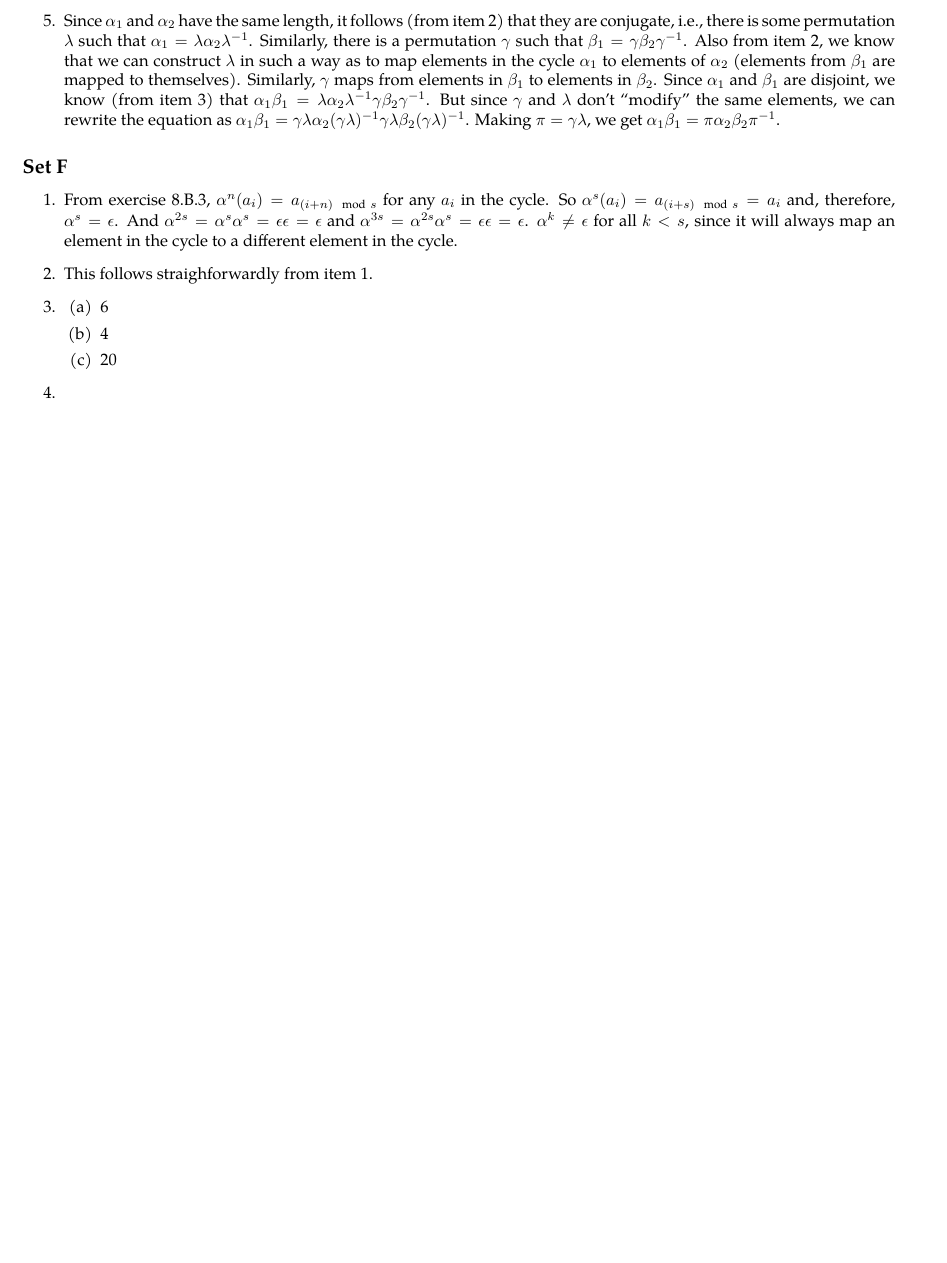
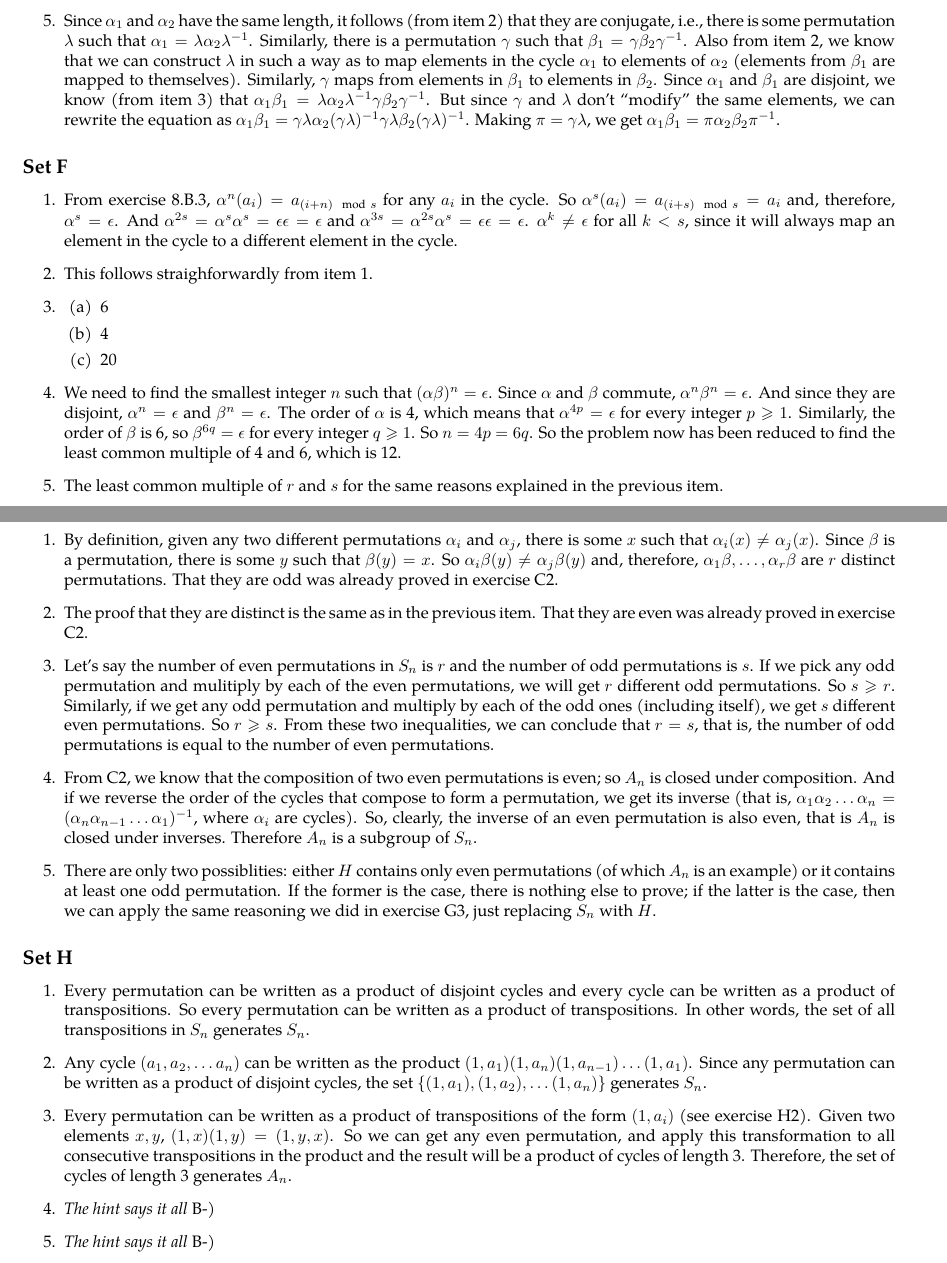
Before and after one commit to otaviomacedo/abstract-algebra, a LaTeX document (solutions.tex): part of page 27 of 27 before the commit and two parts of pages 27 and 28 of 28 after it, the two joined at a grey line, cut so that both start at the same text, the shorter picture padded with empty space. Compiled offline with XeLaTeX; a missing font is replaced by an installed copy or a similar font.

Commit message:
More exercises

```diff
--- a/solutions.tex
+++ b/solutions.tex
@@ -1786,7 +1786,35 @@ In the following items, $*$ means ``any symbol'', and $!x$ means ``any symbol ex
             \item 20
         \end{enumerate}
 
-    \item
+    \item We need to find the smallest integer $n$ such that $(\alpha\beta)^n = \epsilon$. Since $\alpha$ and $\beta$ commute, $\alpha^n\beta^n = \epsilon$. And since they are disjoint, $\alpha^n = \epsilon$ and $\beta^n = \epsilon$. The order of $\alpha$ is 4, which means that $\alpha^{4p} = \epsilon$ for every integer $p \geqslant 1$. Similarly, the order of $\beta$ is 6, so $\beta^{6q} = \epsilon$ for every integer $q \geqslant 1$. So $n = 4p = 6q$. So the problem now has been reduced to find the least common multiple of 4 and 6, which is 12.
+
+    \item The least common multiple of $r$ and $s$ for the same reasons explained in the previous item.
+\end{enumerate}
+
+\subsection{Set G}
+\begin{enumerate}
+    \item By definition, given any two different permutations $\alpha_i$ and $\alpha_j$, there is some $x$ such that $\alpha_i(x) \ne \alpha_j(x)$. Since $\beta$ is a permutation, there is some $y$ such that $\beta(y) = x$. So $\alpha_i\beta(y) \ne \alpha_j\beta(y)$ and, therefore, $\alpha_1\beta, \ldots, \alpha_r\beta$ are $r$ distinct permutations. That they are odd was already proved in exercise C2.
+
+    \item The proof that they are distinct is the same as in the previous item. That they are even was already proved in exercise C2.
+
+    \item Let's say the number of even permutations in $S_n$ is $r$ and the number of odd permutations is $s$. If we pick any odd permutation and mulitiply by each of the even permutations, we will get $r$ different odd permutations. So $s \geqslant r$. Similarly, if we get any odd permutation and multiply by each of the odd ones (including itself), we get $s$ different even permutations. So $r \geqslant s$. From these two inequalities, we can conclude that $r = s$, that is, the number of odd permutations is equal to the number of even permutations.
+
+    \item From C2, we know that the composition of two even permutations is even; so $A_n$ is closed under composition. And if we reverse the order of the cycles that compose to form a permutation, we get its inverse (that is, $\alpha_1\alpha_2\ldots\alpha_n = (\alpha_n\alpha_{n-1}\ldots\alpha_1)^{-1}$, where $\alpha_i$ are cycles). So, clearly, the inverse of an even permutation is also even, that is $A_n$ is closed under inverses. Therefore $A_n$ is a subgroup of $S_n$.
+
+    \item There are only two possiblities: either $H$ contains only even permutations (of which $A_n$ is an example) or it contains at least one odd permutation. If the former is the case, there is nothing else to prove; if the latter is the case, then we can apply the same reasoning we did in exercise G3, just replacing $S_n$ with $H$.
+\end{enumerate}
+
+\subsection{Set H}
+\begin{enumerate}
+    \item Every permutation can be written as a product of disjoint cycles and every cycle can be written as a product of transpositions. So every permutation can be written as a product of transpositions. In other words, the set of all transpositions in $S_n$ generates $S_n$.
+
+    \item Any cycle $(a_1, a_2, \ldots a_n)$ can be written as the product $(1, a_1)(1, a_n)(1, a_{n-1})\ldots(1, a_1)$. Since any permutation can be written as a product of disjoint cycles, the set $\{(1, a_1), (1, a_2), \ldots (1, a_n)\}$ generates $S_n$.
+
+    \item Every permutation can be written as a product of transpositions of the form $(1, a_i)$ (see exercise H2). Given two elements $x, y$, $(1, x)(1, y) = (1, y, x)$. So we can get any even permutation, and apply this transformation to all consecutive transpositions in the product and the result will be a product of cycles of length 3. Therefore, the set of cycles of length 3 generates $A_n$.
+
+    \item \emph{The hint says it all} B-)
+
+    \item \emph{The hint says it all} B-)
 \end{enumerate}
 
 
```
Also changed, not shown: 2 other files.
